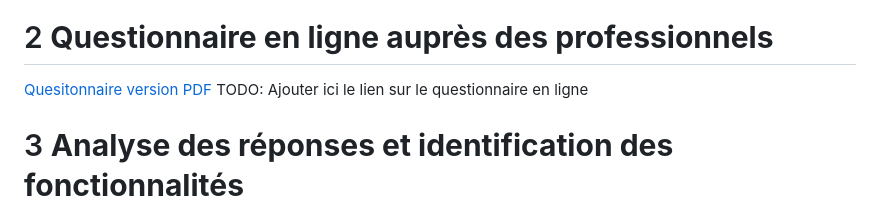
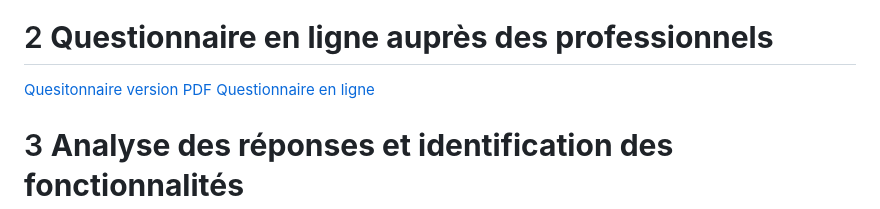
Before and after one commit to TartosFraises/AppTicket, a Markdown page: README.md, the part around the change. GitHub-like rendering.

Commit message:
Update README.md
Ajout du lien du questionnaire

```diff
--- a/README.md
+++ b/README.md
@@ -109,7 +109,7 @@ gantt
 # 2 **Questionnaire en ligne auprès des professionnels**
 
 [Quesitonnaire version PDF](docs/CollecteInformationsBTS-SIO.pdf)
-TODO: Ajouter ici le lien sur le questionnaire en ligne
+[Questionnaire en ligne](https://forms.gle/usFrgu5Hq5fD4uCE9)
 
 # 3 **Analyse des réponses et identification des fonctionnalités**
 
```
